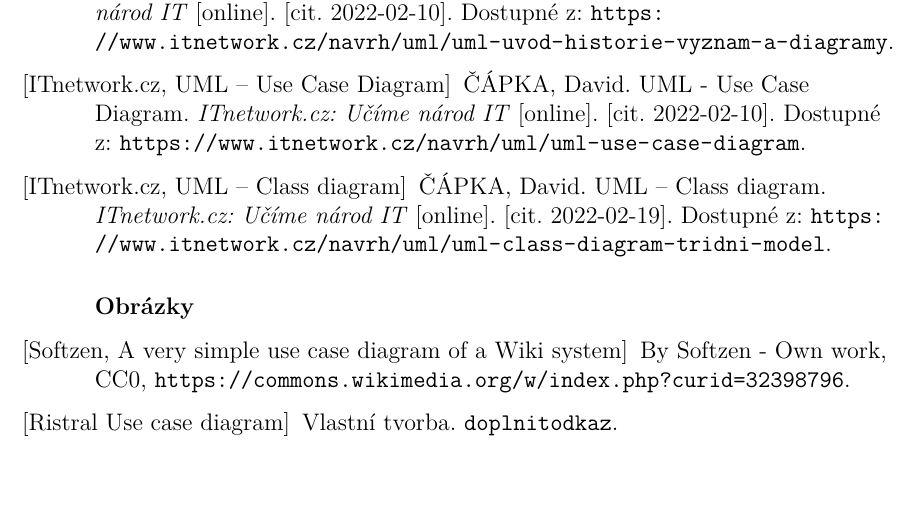
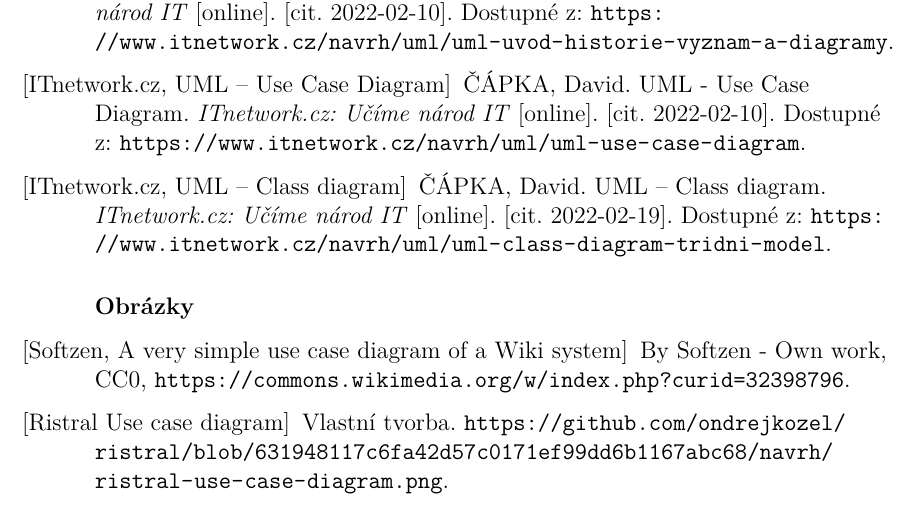
Before and after one commit to ondrejkozel/ristral-prace, a LaTeX document (main.tex): part of page 27 of 27, cut so that both start at the same text, the shorter picture padded with empty space. Compiled offline with XeLaTeX; a missing font is replaced by an installed copy or a similar font.

Commit message:
Přidání odkazu na use case diagram

```diff
--- a/main.tex
+++ b/main.tex
@@ -664,7 +664,7 @@
 
 \podsekce{Obrázky}
 \citace{edit_an_article}{Softzen, A very simple use case diagram of a Wiki system}{By Softzen - Own work, CC0, \url{https://commons.wikimedia.org/w/index.php?curid=32398796}}
-\citace{ristral_use_case}{Ristral Use case diagram}{Vlastní tvorba. \url{doplnit odkaz}}
+\citace{ristral_use_case}{Ristral Use case diagram}{Vlastní tvorba. \url{https://github.com/ondrejkozel/ristral/blob/631948117c6fa42d57c0171ef99dd6b1167abc68/navrh/ristral-use-case-diagram.png}}
 
 \end{literatura}
 
```
